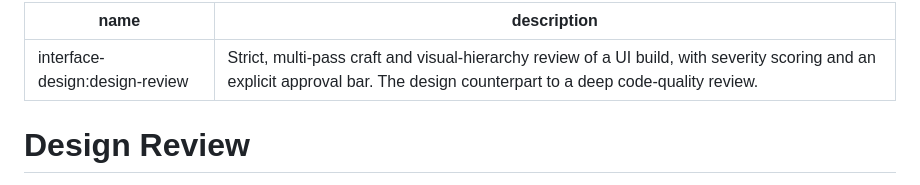
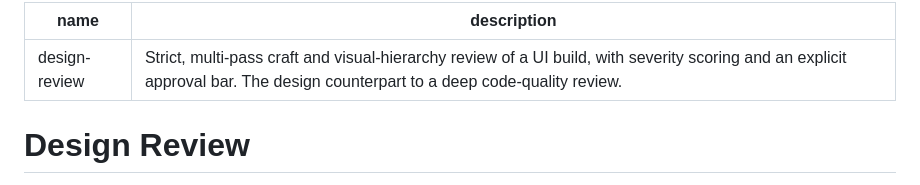
Before and after one commit to bsraavan-lab/TitleChain, a Markdown page: .claude/commands/design-review.md, the part around the change. GitHub-like rendering.

```diff
--- a/.claude/commands/design-review.md
+++ b/.claude/commands/design-review.md
@@ -1,5 +1,5 @@
 ---
-name: interface-design:design-review
+name: design-review
 description: Strict, multi-pass craft and visual-hierarchy review of a UI build, with severity scoring and an explicit approval bar. The design counterpart to a deep code-quality review.
 ---
 
```
Also changed, not shown: .claude/commands/design-deslop.md (+4 -4 lines), 1 other file.
